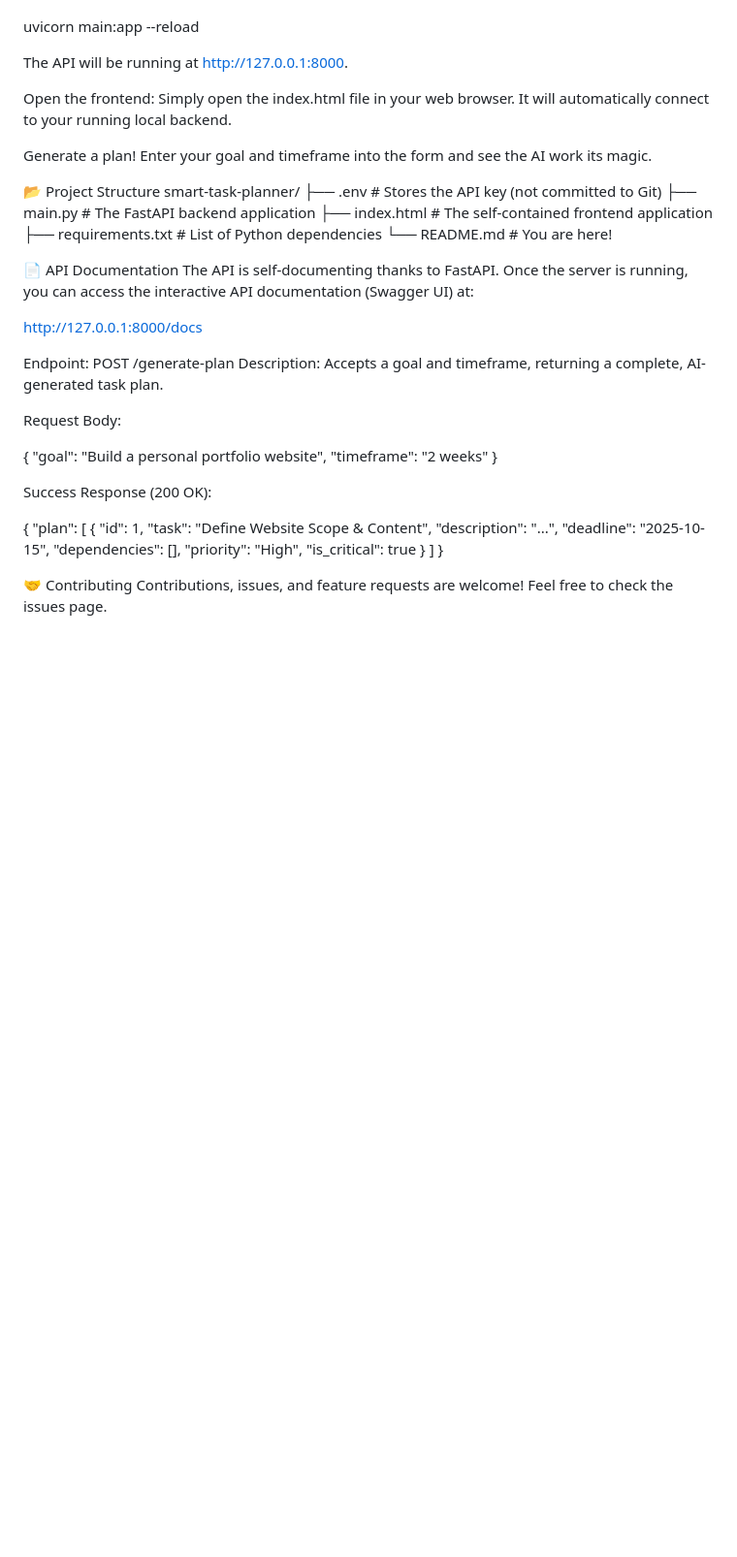
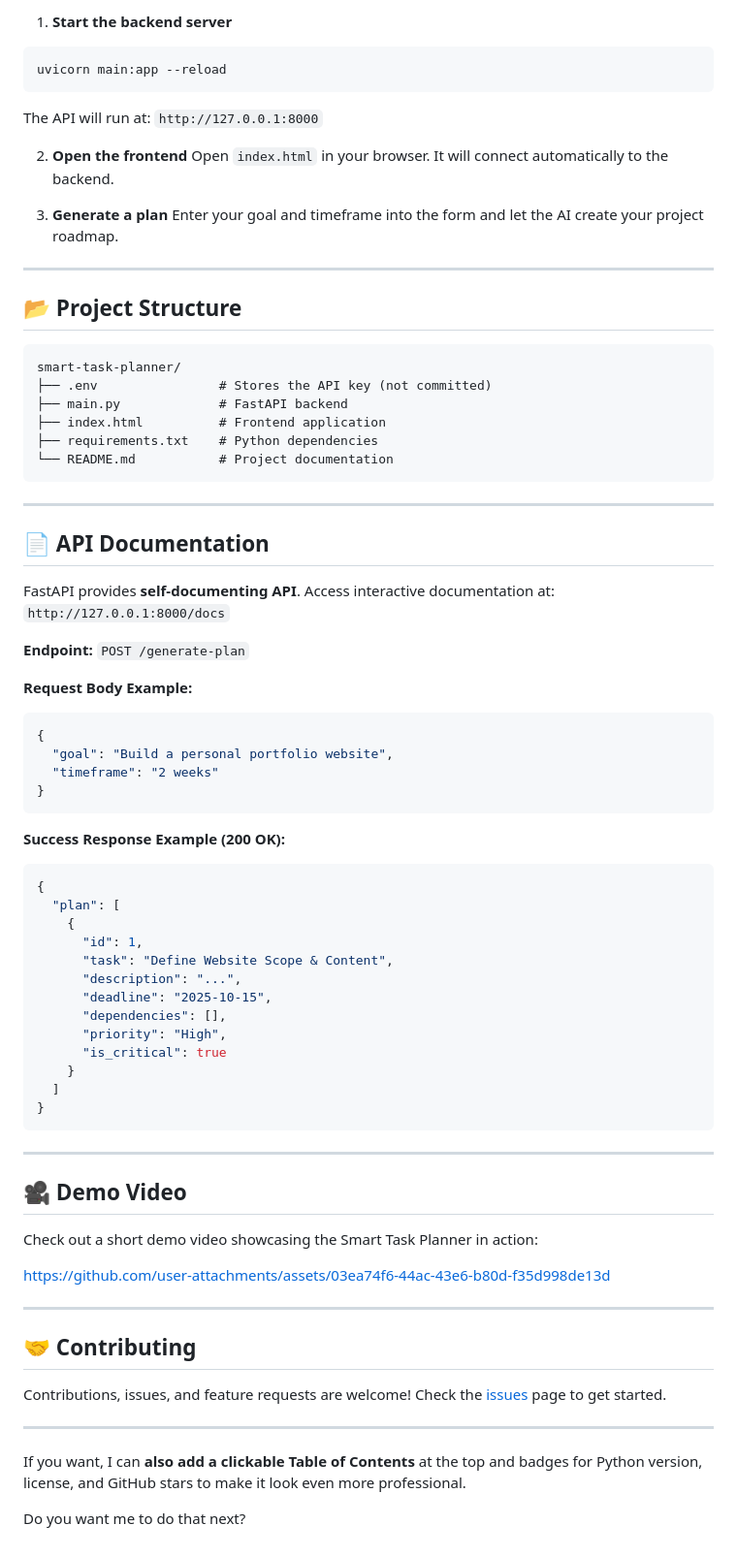
Before and after one commit to srivarshini45/smart-task-planner, a Markdown page: README.md, the part around the change printed below. Shown: that part at 97% size. Drawn GitHub-style; blank space fills up the shorter version.

````diff
--- a/README.md
+++ b/README.md
@@ -72,39 +89,52 @@ Run the following command in your terminal from the project's root directory:
 
+1. **Start the backend server**
+
+```bash
 uvicorn main:app --reload
+```
 
-The API will be running at http://127.0.0.1:8000.
+The API will run at: `http://127.0.0.1:8000`
 
-Open the frontend:
-Simply open the index.html file in your web browser. It will automatically connect to your running local backend.
+2. **Open the frontend**
+   Open `index.html` in your browser. It will connect automatically to the backend.
 
-Generate a plan!
-Enter your goal and timeframe into the form and see the AI work its magic.
+3. **Generate a plan**
+   Enter your goal and timeframe into the form and let the AI create your project roadmap.
 
-📂 Project Structure
+---
+
+## 📂 Project Structure
+
+```
 smart-task-planner/
-├── .env                # Stores the API key (not committed to Git)
-├── main.py             # The FastAPI backend application
-├── index.html          # The self-contained frontend application
-├── requirements.txt    # List of Python dependencies
-└── README.md           # You are here!
+├── .env                # Stores the API key (not committed)
+├── main.py             # FastAPI backend
+├── index.html          # Frontend application
+├── requirements.txt    # Python dependencies
+└── README.md           # Project documentation
+```
 
-📄 API Documentation
-The API is self-documenting thanks to FastAPI. Once the server is running, you can access the interactive API documentation (Swagger UI) at:
+---
 
-http://127.0.0.1:8000/docs
+## 📄 API Documentation
 
-Endpoint: POST /generate-plan
-Description: Accepts a goal and timeframe, returning a complete, AI-generated task plan.
+FastAPI provides **self-documenting API**. Access interactive documentation at:
+`http://127.0.0.1:8000/docs`
 
-Request Body:
+**Endpoint:** `POST /generate-plan`
 
+**Request Body Example:**
+
+```json
 {
   "goal": "Build a personal portfolio website",
   "timeframe": "2 weeks"
 }
+```
 
-Success Response (200 OK):
+**Success Response Example (200 OK):**
 
+```json
 {
   "plan": [
     {
@@ -118,6 +148,24 @@ Success Response (200 OK):
     }
   ]
 }
+```
 
-🤝 Contributing
-Contributions, issues, and feature requests are welcome! Feel free to check the issues page.
+---
+
+## 🎥 Demo Video
+
+Check out a short demo video showcasing the Smart Task Planner in action:
+
+https://github.com/user-attachments/assets/03ea74f6-44ac-43e6-b80d-f35d998de13d
+
+---
+
+## 🤝 Contributing
+
+Contributions, issues, and feature requests are welcome! Check the [issues](https://github.com/your-username/smart-task-planner/issues) page to get started.
+
+---
+
+If you want, I can **also add a clickable Table of Contents** at the top and badges for Python version, license, and GitHub stars to make it look even more professional.
+
+Do you want me to do that next?
````
Also changed, not shown: other parts of README.md (+53 -36 lines).
